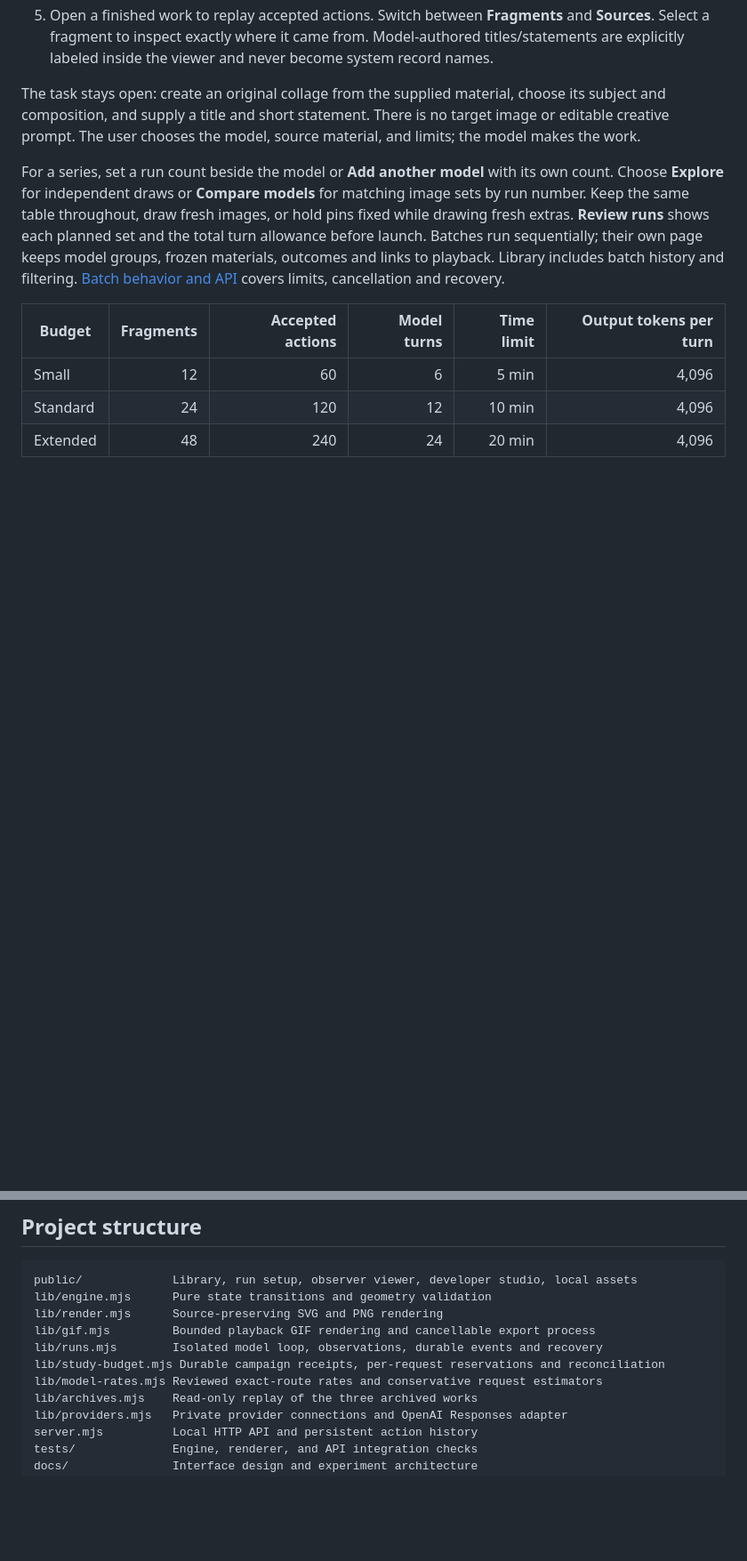
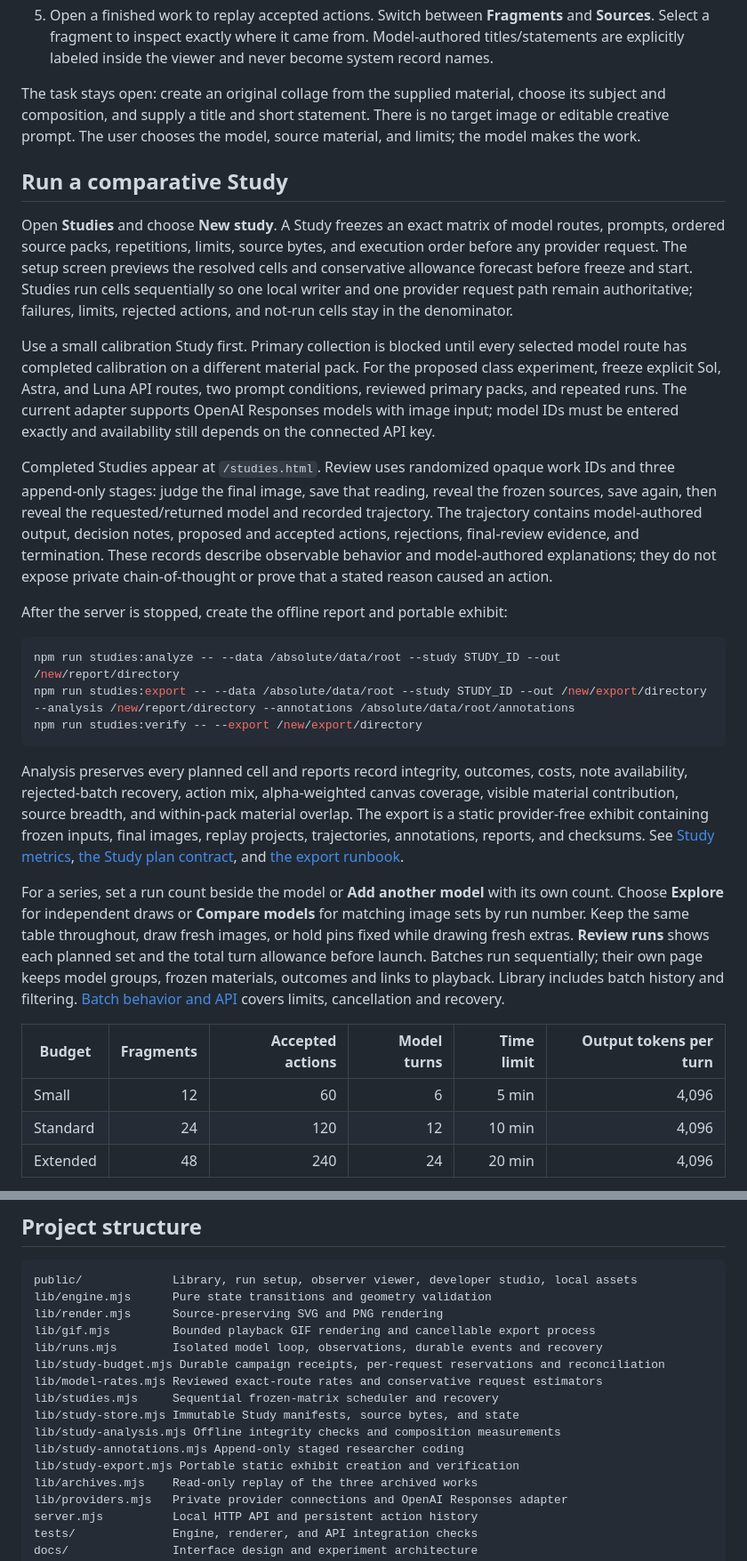
Before and after one commit to jonathancwalker/offcut, a Markdown page: README.md, 2 parts joined by grey strips. Shown at 89% size. GitHub-like rendering; blank space fills up the shorter version.

Commit message:
Document the comparative Study workflow

````diff
--- a/README.md
+++ b/README.md
@@ -30,6 +30,24 @@ The home page is the **Library**. It includes recorded model runs and three arch
 5. Open a finished work to replay accepted actions. Switch between **Fragments** and **Sources**. Select a fragment to inspect exactly where it came from. Model-authored titles/statements are explicitly labeled inside the viewer and never become system record names.
 
 The task stays open: create an original collage from the supplied material, choose its subject and composition, and supply a title and short statement. There is no target image or editable creative prompt. The user chooses the model, source material, and limits; the model makes the work.
+
+## Run a comparative Study
+
+Open **Studies** and choose **New study**. A Study freezes an exact matrix of model routes, prompts, ordered source packs, repetitions, limits, source bytes, and execution order before any provider request. The setup screen previews the resolved cells and conservative allowance forecast before freeze and start. Studies run cells sequentially so one local writer and one provider request path remain authoritative; failures, limits, rejected actions, and not-run cells stay in the denominator.
+
+Use a small calibration Study first. Primary collection is blocked until every selected model route has completed calibration on a different material pack. For the proposed class experiment, freeze explicit Sol, Astra, and Luna API routes, two prompt conditions, reviewed primary packs, and repeated runs. The current adapter supports OpenAI Responses models with image input; model IDs must be entered exactly and availability still depends on the connected API key.
+
+Completed Studies appear at `/studies.html`. Review uses randomized opaque work IDs and three append-only stages: judge the final image, save that reading, reveal the frozen sources, save again, then reveal the requested/returned model and recorded trajectory. The trajectory contains model-authored output, decision notes, proposed and accepted actions, rejections, final-review evidence, and termination. These records describe observable behavior and model-authored explanations; they do not expose private chain-of-thought or prove that a stated reason caused an action.
+
+After the server is stopped, create the offline report and portable exhibit:
+
+```sh
+npm run studies:analyze -- --data /absolute/data/root --study STUDY_ID --out /new/report/directory
+npm run studies:export -- --data /absolute/data/root --study STUDY_ID --out /new/export/directory --analysis /new/report/directory --annotations /absolute/data/root/annotations
+npm run studies:verify -- --export /new/export/directory
+```
+
+Analysis preserves every planned cell and reports record integrity, outcomes, costs, note availability, rejected-batch recovery, action mix, alpha-weighted canvas coverage, visible material contribution, source breadth, and within-pack material overlap. The export is a static provider-free exhibit containing frozen inputs, final images, replay projects, trajectories, annotations, reports, and checksums. See [Study metrics](docs/STUDY_METRICS.md), [the Study plan contract](docs/STUDY_PLANS.md), and [the export runbook](docs/STUDY_RUNBOOK.md).
 
 For a series, set a run count beside the model or **Add another model** with its own count. Choose **Explore** for independent draws or **Compare models** for matching image sets by run number. Keep the same table throughout, draw fresh images, or hold pins fixed while drawing fresh extras. **Review runs** shows each planned set and the total turn allowance before launch. Batches run sequentially; their own page keeps model groups, frozen materials, outcomes and links to playback. Library includes batch history and filtering. [Batch behavior and API](docs/BATCHES.md) covers limits, cancellation and recovery.
 
@@ -159,6 +177,11 @@ lib/gif.mjs         Bounded playback GIF rendering and cancellable export proces
 lib/runs.mjs        Isolated model loop, observations, durable events and recovery
 lib/study-budget.mjs Durable campaign receipts, per-request reservations and reconciliation
 lib/model-rates.mjs Reviewed exact-route rates and conservative request estimators
+lib/studies.mjs     Sequential frozen-matrix scheduler and recovery
+lib/study-store.mjs Immutable Study manifests, source bytes, and state
+lib/study-analysis.mjs Offline integrity checks and composition measurements
+lib/study-annotations.mjs Append-only staged researcher coding
+lib/study-export.mjs Portable static exhibit creation and verification
 lib/archives.mjs    Read-only replay of the three archived works
 lib/providers.mjs   Private provider connections and OpenAI Responses adapter
 server.mjs          Local HTTP API and persistent action history
````
Also changed, not shown: other parts of README.md (+1 -1 lines).
